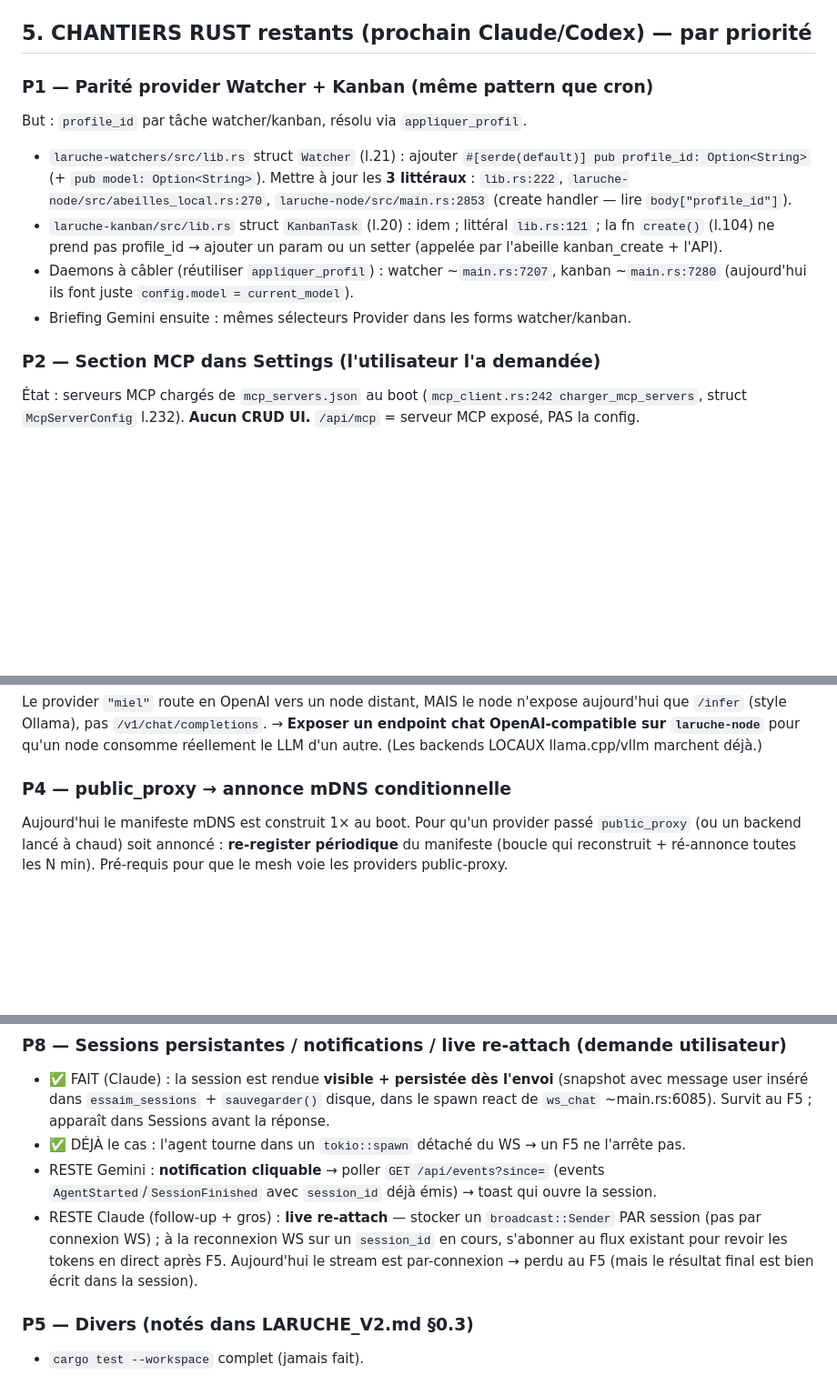
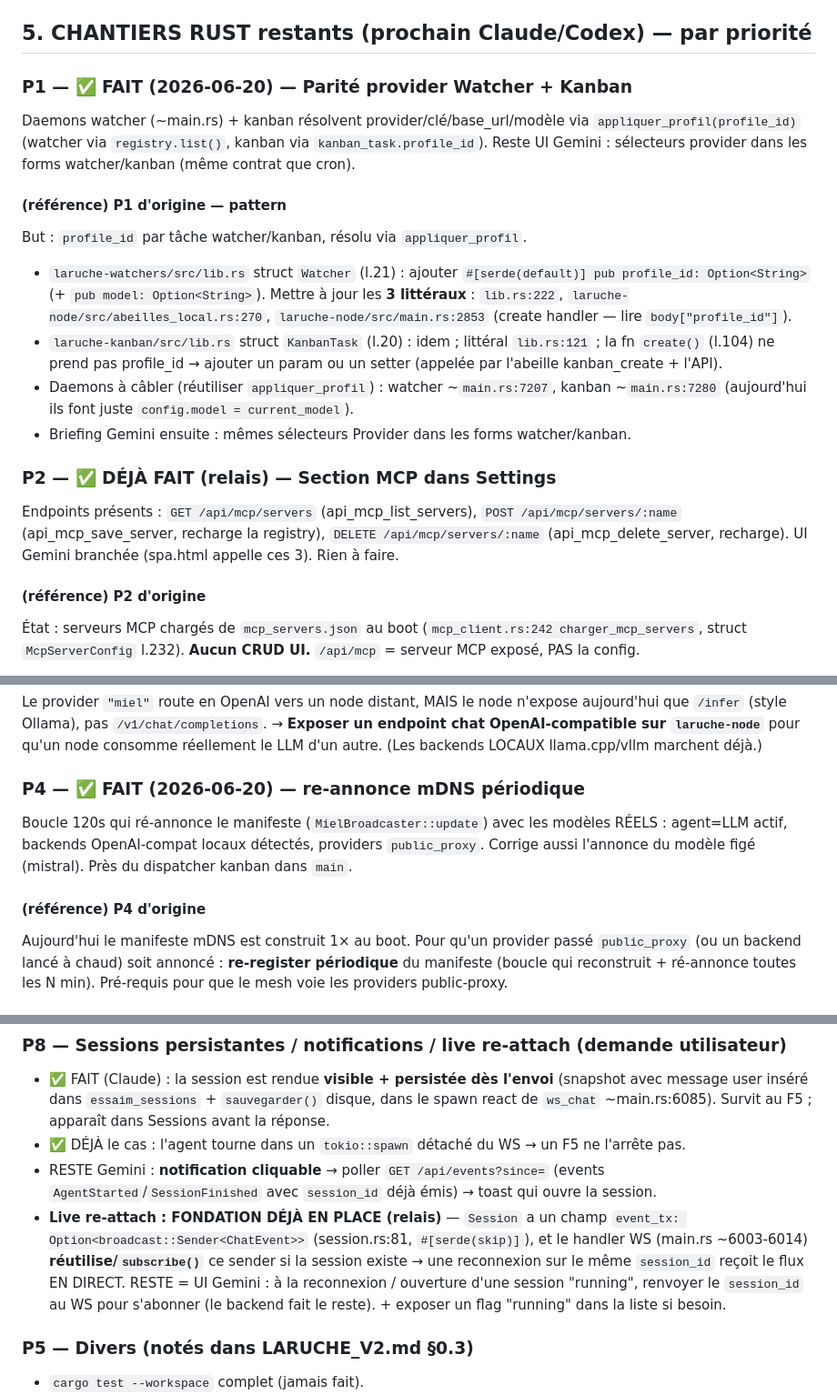
Before and after one commit to infinition/LaRuche, a Markdown page: HANDOFF_GLOBAL.md, 3 parts joined by grey strips. Shown at 91% size. Drawn GitHub-style; blank space fills up the shorter version.

Commit message:
docs: statut chantiers (P1/P4 faits, P2 + live-reattach déjà présents)
HANDOFF_GLOBAL : P1✅ P2✅(relais) P4✅ ; live re-attach = fondation event_tx
déjà en place (relais). Reste = UI Gemini (notif, P7, déclenche re-attach).

```diff
--- a/HANDOFF_GLOBAL.md
+++ b/HANDOFF_GLOBAL.md
@@ -48,14 +48,20 @@ Chaque briefing détaillé est un `.md` à la racine de `laruche/`. Statut à **
 - Events WS : `skill_applied`, `skill_proposed` (+ token, tool_call, tool_result, etc.)
 
 ## 5. CHANTIERS RUST restants (prochain Claude/Codex) — par priorité
-### P1 — Parité provider Watcher + Kanban (même pattern que cron)
+### P1 — ✅ FAIT (2026-06-20) — Parité provider Watcher + Kanban
+Daemons watcher (~main.rs) + kanban résolvent provider/clé/base_url/modèle via `appliquer_profil(profile_id)` (watcher via `registry.list()`, kanban via `kanban_task.profile_id`). Reste UI Gemini : sélecteurs provider dans les forms watcher/kanban (même contrat que cron).
+
+#### (référence) P1 d'origine — pattern
 But : `profile_id` par tâche watcher/kanban, résolu via `appliquer_profil`.
 - `laruche-watchers/src/lib.rs` struct `Watcher` (l.21) : ajouter `#[serde(default)] pub profile_id: Option<String>` (+ `pub model: Option<String>`). Mettre à jour les **3 littéraux** : `lib.rs:222`, `laruche-node/src/abeilles_local.rs:270`, `laruche-node/src/main.rs:2853` (create handler — lire `body["profile_id"]`).
 - `laruche-kanban/src/lib.rs` struct `KanbanTask` (l.20) : idem ; littéral `lib.rs:121` ; la fn `create()` (l.104) ne prend pas profile_id → ajouter un param ou un setter (appelée par l'abeille kanban_create + l'API).
 - Daemons à câbler (réutiliser `appliquer_profil`) : watcher ~`main.rs:7207`, kanban ~`main.rs:7280` (aujourd'hui ils font juste `config.model = current_model`).
 - Briefing Gemini ensuite : mêmes sélecteurs Provider dans les forms watcher/kanban.
 
-### P2 — Section MCP dans Settings (l'utilisateur l'a demandée)
+### P2 — ✅ DÉJÀ FAIT (relais) — Section MCP dans Settings
+Endpoints présents : `GET /api/mcp/servers` (api_mcp_list_servers), `POST /api/mcp/servers/:name` (api_mcp_save_server, recharge la registry), `DELETE /api/mcp/servers/:name` (api_mcp_delete_server, recharge). UI Gemini branchée (spa.html appelle ces 3). Rien à faire.
+
+#### (référence) P2 d'origine
 État : serveurs MCP chargés de `mcp_servers.json` au boot (`mcp_client.rs:242 charger_mcp_servers`, struct `McpServerConfig` l.232). **Aucun CRUD UI.** `/api/mcp` = serveur MCP exposé, PAS la config.
 - À créer (Rust) : `GET /api/mcp/servers` (lit le fichier), `POST /api/mcp/servers` (ajoute/maj + recharge dans la registry), `DELETE /api/mcp/servers/:name` (retire + recharge). Attention au hot-reload de la registry (Arc partagé).
 - Briefing Gemini : Settings > MCP (liste + ajouter {name, command, args/url} + supprimer + test connexion).
@@ -63,7 +69,10 @@ But : `profile_id` par tâche watcher/kanban, résolu via `appliquer_profil`.
 ### P3 — Fermer la boucle réseau « miel » distant
 Le provider `"miel"` route en OpenAI vers un node distant, MAIS le node n'expose aujourd'hui que `/infer` (style Ollama), pas `/v1/chat/completions`. → **Exposer un endpoint chat OpenAI-compatible sur `laruche-node`** pour qu'un node consomme réellement le LLM d'un autre. (Les backends LOCAUX llama.cpp/vllm marchent déjà.)
 
-### P4 — public_proxy → annonce mDNS conditionnelle
+### P4 — ✅ FAIT (2026-06-20) — re-annonce mDNS périodique
+Boucle 120s qui ré-annonce le manifeste (`MielBroadcaster::update`) avec les modèles RÉELS : agent=LLM actif, backends OpenAI-compat locaux détectés, providers `public_proxy`. Corrige aussi l'annonce du modèle figé (mistral). Près du dispatcher kanban dans `main`.
+
+#### (référence) P4 d'origine
 Aujourd'hui le manifeste mDNS est construit 1× au boot. Pour qu'un provider passé `public_proxy` (ou un backend lancé à chaud) soit annoncé : **re-register périodique** du manifeste (boucle qui reconstruit + ré-annonce toutes les N min). Pré-requis pour que le mesh voie les providers public-proxy.
 
 ### P6 — ⭐ Moteurs d'inférence CUSTOM auto-annoncés sur Miel (demande utilisateur)
@@ -94,7 +103,7 @@ Problème : choisir un LLM (dashboard « Services du mesh » / `POST /api/models
 - ✅ FAIT (Claude) : la session est rendue **visible + persistée dès l'envoi** (snapshot avec message user inséré dans `essaim_sessions` + `sauvegarder()` disque, dans le spawn react de `ws_chat` ~main.rs:6085). Survit au F5 ; apparaît dans Sessions avant la réponse.
 - ✅ DÉJÀ le cas : l'agent tourne dans un `tokio::spawn` détaché du WS → un F5 ne l'arrête pas.
 - RESTE Gemini : **notification cliquable** → poller `GET /api/events?since=` (events `AgentStarted`/`SessionFinished` avec `session_id` déjà émis) → toast qui ouvre la session.
-- RESTE Claude (follow-up + gros) : **live re-attach** — stocker un `broadcast::Sender` PAR session (pas par connexion WS) ; à la reconnexion WS sur un `session_id` en cours, s'abonner au flux existant pour revoir les tokens en direct après F5. Aujourd'hui le stream est par-connexion → perdu au F5 (mais le résultat final est bien écrit dans la session).
+- **Live re-attach : FONDATION DÉJÀ EN PLACE (relais)** — `Session` a un champ `event_tx: Option<broadcast::Sender<ChatEvent>>` (session.rs:81, `#[serde(skip)]`), et le handler WS (main.rs ~6003-6014) **réutilise/`subscribe()`** ce sender si la session existe → une reconnexion sur le même `session_id` reçoit le flux EN DIRECT. RESTE = UI Gemini : à la reconnexion / ouverture d'une session "running", renvoyer le `session_id` au WS pour s'abonner (le backend fait le reste). + exposer un flag "running" dans la liste si besoin.
 
 ### P5 — Divers (notés dans LARUCHE_V2.md §0.3)
 - `cargo test --workspace` complet (jamais fait).
```
